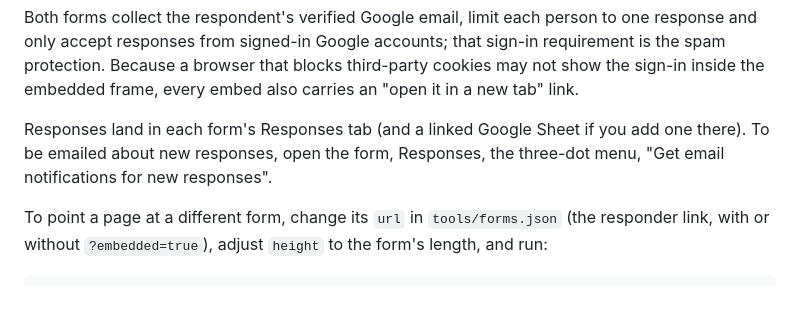
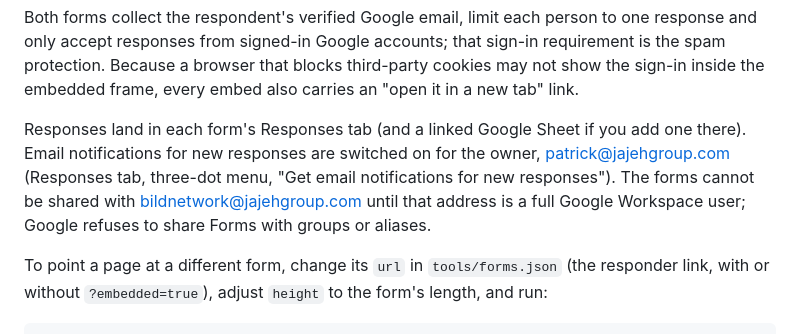
Before and after one commit to overtaxedgoose/bildnetwork, a Markdown page: README.md, the part around the change. Rendered like a GitHub page; blank space fills up the shorter version.

Commit message:
Document form response notifications
Co-Authored-By: Claude Fable 5.1 <noreply@anthropic.com>

```diff
--- a/README.md
+++ b/README.md
@@ -62,8 +62,11 @@ blocks third-party cookies may not show the sign-in inside the embedded
 frame, every embed also carries an "open it in a new tab" link.
 
 Responses land in each form's Responses tab (and a linked Google Sheet if
-you add one there). To be emailed about new responses, open the form,
-Responses, the three-dot menu, "Get email notifications for new responses".
+you add one there). Email notifications for new responses are switched on
+for the owner, patrick@jajehgroup.com (Responses tab, three-dot menu, "Get
+email notifications for new responses"). The forms cannot be shared with
+bildnetwork@jajehgroup.com until that address is a full Google Workspace
+user; Google refuses to share Forms with groups or aliases.
 
 To point a page at a different form, change its `url` in `tools/forms.json`
 (the responder link, with or without `?embedded=true`), adjust `height` to
```
